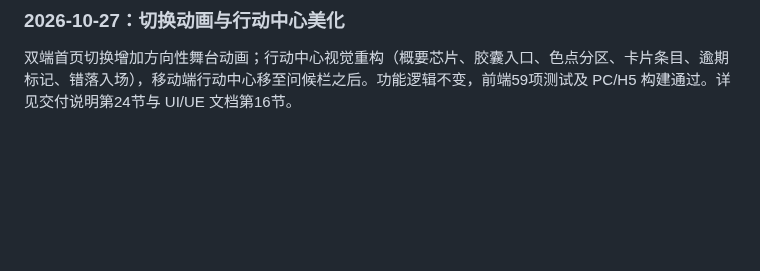
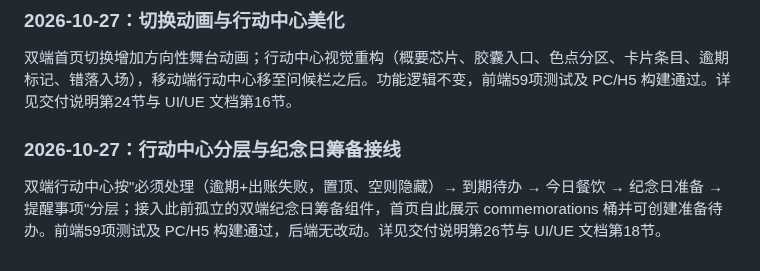
Before and after one commit to PhyQxx/pnkx, a Markdown page: docs/FUNCTION_DESIGN_OPTIMIZATION.md, the part around the change. GitHub-like rendering; blank space fills up the shorter version.

Commit message:
feat: layer action center by urgency and wire commemoration preparations

```diff
--- a/docs/FUNCTION_DESIGN_OPTIMIZATION.md
+++ b/docs/FUNCTION_DESIGN_OPTIMIZATION.md
@@ -491,3 +491,7 @@ AI 记账（bookkeeping.create）与待办修改/完成/删除含批量（todo.u
 ### 2026-10-27：切换动画与行动中心美化
 
 双端首页切换增加方向性舞台动画；行动中心视觉重构（概要芯片、胶囊入口、色点分区、卡片条目、逾期标记、错落入场），移动端行动中心移至问候栏之后。功能逻辑不变，前端59项测试及 PC/H5 构建通过。详见交付说明第24节与 UI/UE 文档第16节。
+
+### 2026-10-27：行动中心分层与纪念日筹备接线
+
+双端行动中心按"必须处理（逾期+出账失败，置顶、空则隐藏）→ 到期待办 → 今日餐饮 → 纪念日准备 → 提醒事项"分层；接入此前孤立的双端纪念日筹备组件，首页自此展示 commemorations 桶并可创建准备待办。前端59项测试及 PC/H5 构建通过，后端无改动。详见交付说明第26节与 UI/UE 文档第18节。
```
Also changed, not shown: docs/FUNCTION_OPTIMIZATION_IMPLEMENTATION.md (+4 -0 lines), docs/UI_UX_OPTIMIZATION.md (+13 -0 lines), docs/ui-review/20-action-center-layered.png (added), 4 other files.
